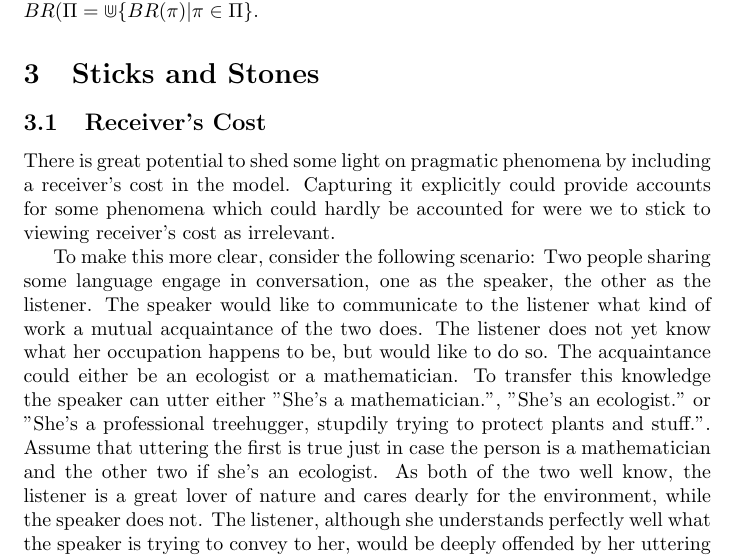
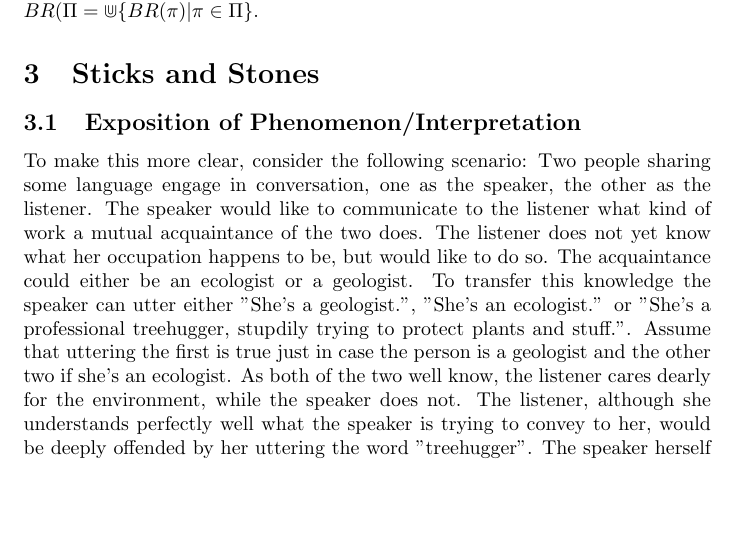
Before and after one commit to franciswhite/January-Project, a LaTeX document (main_report.tex): part of page 5 of 17, cut so that both start at the same text, the shorter picture padded with empty space. Compiled offline with pdfLaTeX.

Commit message:
last commit for today

```diff
--- a/main_report.tex
+++ b/main_report.tex
@@ -116,14 +116,14 @@ A receiver's best response to a sender's strategy $\sigma$ is defined essentiall
 %One way out: Define BR to be possibly mixed. If there is no strict best response, then randomize between the two that are equal.
 As the sender has a set of beliefs $\Pi$ about the receivers possible behavior, the set of best responses is the union of all best responses to these possible strategies: $BR(\Pi=\Cup\{BR(\pi)|\pi\in\Pi\}$.
 
+\section{Sticks and Stones}
+\subsection{Exposition of Phenomenon/Interpretation}
+%This needs to be introduced.
 
-\section{Sticks and Stones}
-\subsection{Receiver's Cost}
-There is great potential to shed some light on pragmatic phenomena by including a receiver's cost in the model. Capturing it explicitly could provide accounts for some phenomena which could hardly be accounted for were we to stick to viewing receiver's cost as irrelevant.
+To make this more clear, consider the following scenario: Two people sharing some language engage in conversation, one as the speaker, the other as the listener. The speaker would like to communicate to the listener what kind of work a mutual acquaintance of the two does. The listener does not yet know what her occupation happens to be, but would like to do so. The acquaintance could either be an ecologist or a geologist. To transfer this knowledge the speaker can utter either ''She's a geologist.'', ''She's an ecologist.'' or ''She's a professional treehugger, stupdily trying to protect plants and stuff.''. Assume that uttering the first is true just in case the person is a geologist and the other two if she's an ecologist. As both of the two well know, the listener cares dearly for the environment, while the speaker does not. The listener, although she understands perfectly well what the speaker is trying to convey to her, would be deeply offended by her uttering the word ''treehugger''. The speaker herself couldn't care less what words she uses, as long as the message comes across and the hearer adopts the right belief about the mutual acquaintance's profession.
 
-To make this more clear, consider the following scenario: Two people sharing some language engage in conversation, one as the speaker, the other as the listener. The speaker would like to communicate to the listener what kind of work a mutual acquaintance of the two does. The listener does not yet know what her occupation happens to be, but would like to do so. The acquaintance could either be an ecologist or a mathematician. To transfer this knowledge the speaker can utter either "She's a mathematician.", "She's an ecologist." or "She's a professional treehugger, stupdily trying to protect plants and stuff.". Assume that uttering the first is true just in case the person is a mathematician and the other two if she's an ecologist. As both of the two well know, the listener is a great lover of nature and cares dearly for the environment, while the speaker does not. The listener, although she understands perfectly well what the speaker is trying to convey to her, would be deeply offended by her uttering the word "treehugger". The speaker herself couldn't care less what words she uses, as long as the message comes across and the hearer adopts the right belief about the mutual acquaintance's profession.
-
-This is an interesting situation, for the the speaker could perfectly well achieve her goal of communication and not use the word "treehugger". The listener, who's not in any position to choose the signal, then has to accept the speaker's decision grudgingly, knowing that there would have been a better way for her. Alas, it was not the better way for the sender and was thus not chosen. This situation can be modeled fittingly using the IBR approach introduced in previous sections. We will do so, and then carry out further analysis on the baseline set by this model.
+This is an interesting situation, for the the speaker could perfectly well achieve her goal of communication and not use the word ''treehugger''. The listener, who's not in any position to choose the signal, then has to accept the speaker's decision grudgingly, knowing that there would have been a better way for her. Alas, it was not the better way for the sender and was thus not chosen. This situation can be modeled fittingly using the IBR approach introduced in previous sections. We will do so, and then carry out further analysis on the baseline set by this model.
+%
 \subsection{Asymmetric Offence}
 \subsubsection{Game Structure}
 The two interlocutors play an interpretation game. Thus set of states $S$ equals the set of actions $A$: $S=\{mathematician,ecologist\}=A$. Each state holds with equal probability. The players' utilities are given as:\\
```
